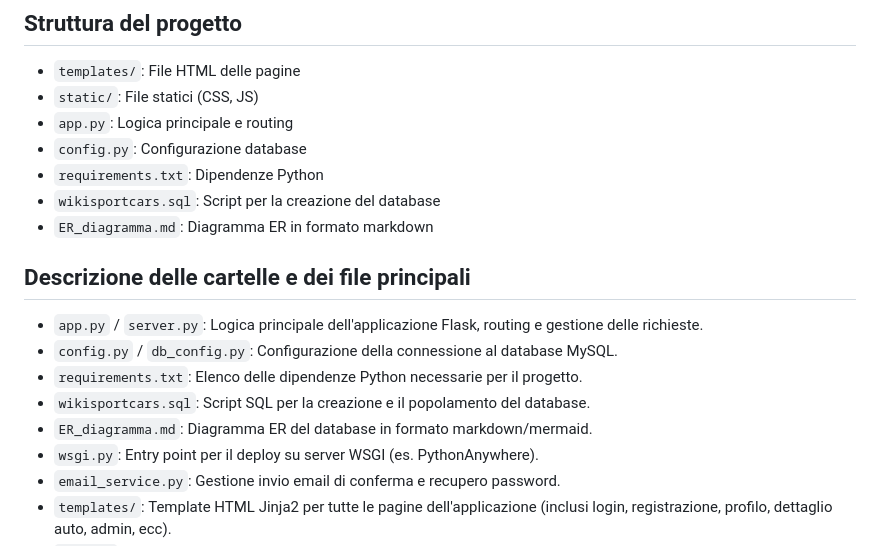
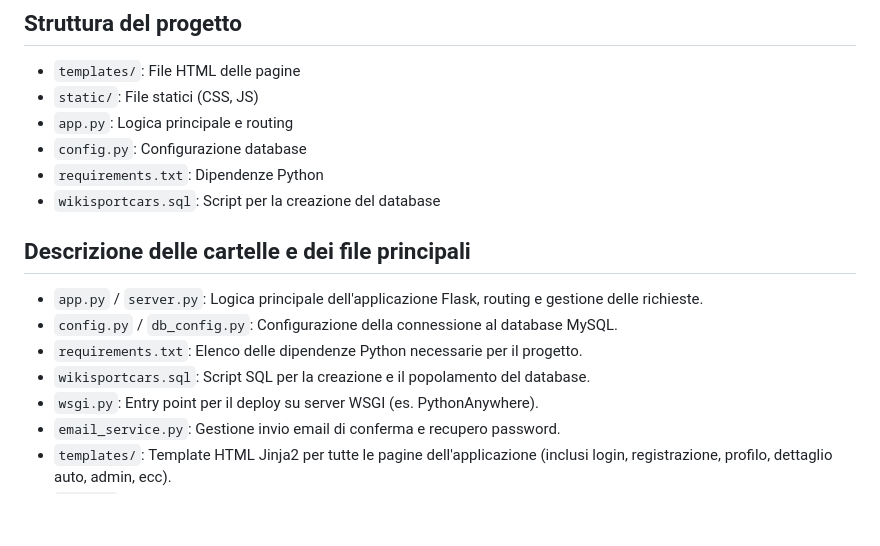
Before and after one commit to SalvatoreCiaramidaro/progetto_fine_anno, a Markdown page: README.md, the part around the change. GitHub-like rendering; blank space fills up the shorter version.

Commit message:
rimozione del riferimento al diagramma ER in formato markdown dalla documentazione

```diff
--- a/README.md
+++ b/README.md
@@ -74,7 +74,6 @@ Legenda:
 - `config.py`: Configurazione database
 - `requirements.txt`: Dipendenze Python
 - `wikisportcars.sql`: Script per la creazione del database
-- `ER_diagramma.md`: Diagramma ER in formato markdown
 
 ## Descrizione delle cartelle e dei file principali
 
@@ -82,7 +81,6 @@ Legenda:
 - `config.py` / `db_config.py`: Configurazione della connessione al database MySQL.
 - `requirements.txt`: Elenco delle dipendenze Python necessarie per il progetto.
 - `wikisportcars.sql`: Script SQL per la creazione e il popolamento del database.
-- `ER_diagramma.md`: Diagramma ER del database in formato markdown/mermaid.
 - `wsgi.py`: Entry point per il deploy su server WSGI (es. PythonAnywhere).
 - `email_service.py`: Gestione invio email di conferma e recupero password.
 - `templates/`: Template HTML Jinja2 per tutte le pagine dell'applicazione (inclusi login, registrazione, profilo, dettaglio auto, admin, ecc).
```
